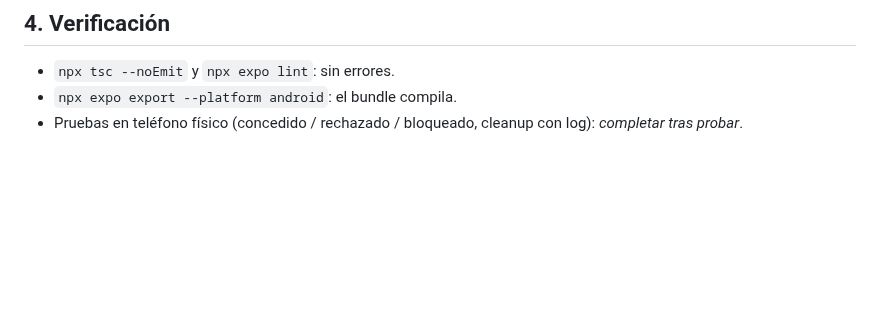
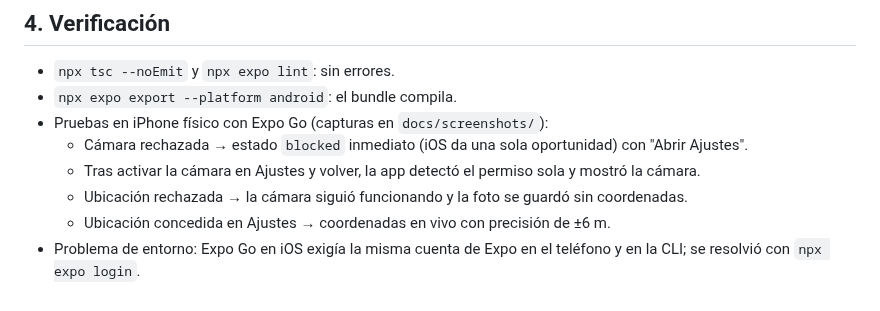
Before and after one commit to lnunez01/GeoCam, a Markdown page: AI-LOG.md, the part around the change. Drawn GitHub-style; blank space fills up the shorter version.

```diff
--- a/AI-LOG.md
+++ b/AI-LOG.md
@@ -53,4 +53,10 @@
 
 - `npx tsc --noEmit` y `npx expo lint`: sin errores.
 - `npx expo export --platform android`: el bundle compila.
-- Pruebas en teléfono físico (concedido / rechazado / bloqueado, cleanup con log): _completar tras probar_.
+- Pruebas en iPhone físico con Expo Go (capturas en `docs/screenshots/`):
+  - Cámara rechazada → estado `blocked` inmediato (iOS da una sola oportunidad) con "Abrir Ajustes".
+  - Tras activar la cámara en Ajustes y volver, la app detectó el permiso sola y mostró la cámara.
+  - Ubicación rechazada → la cámara siguió funcionando y la foto se guardó sin coordenadas.
+  - Ubicación concedida en Ajustes → coordenadas en vivo con precisión de ±6 m.
+- Problema de entorno: Expo Go en iOS exigía la misma cuenta de Expo en el teléfono y en la CLI;
+  se resolvió con `npx expo login`.
```
Also changed, not shown: README.md (+5 -2 lines), docs/screenshots/bloqueado.png (added), docs/screenshots/concedido.png (added), docs/screenshots/rechazado.png (added).
